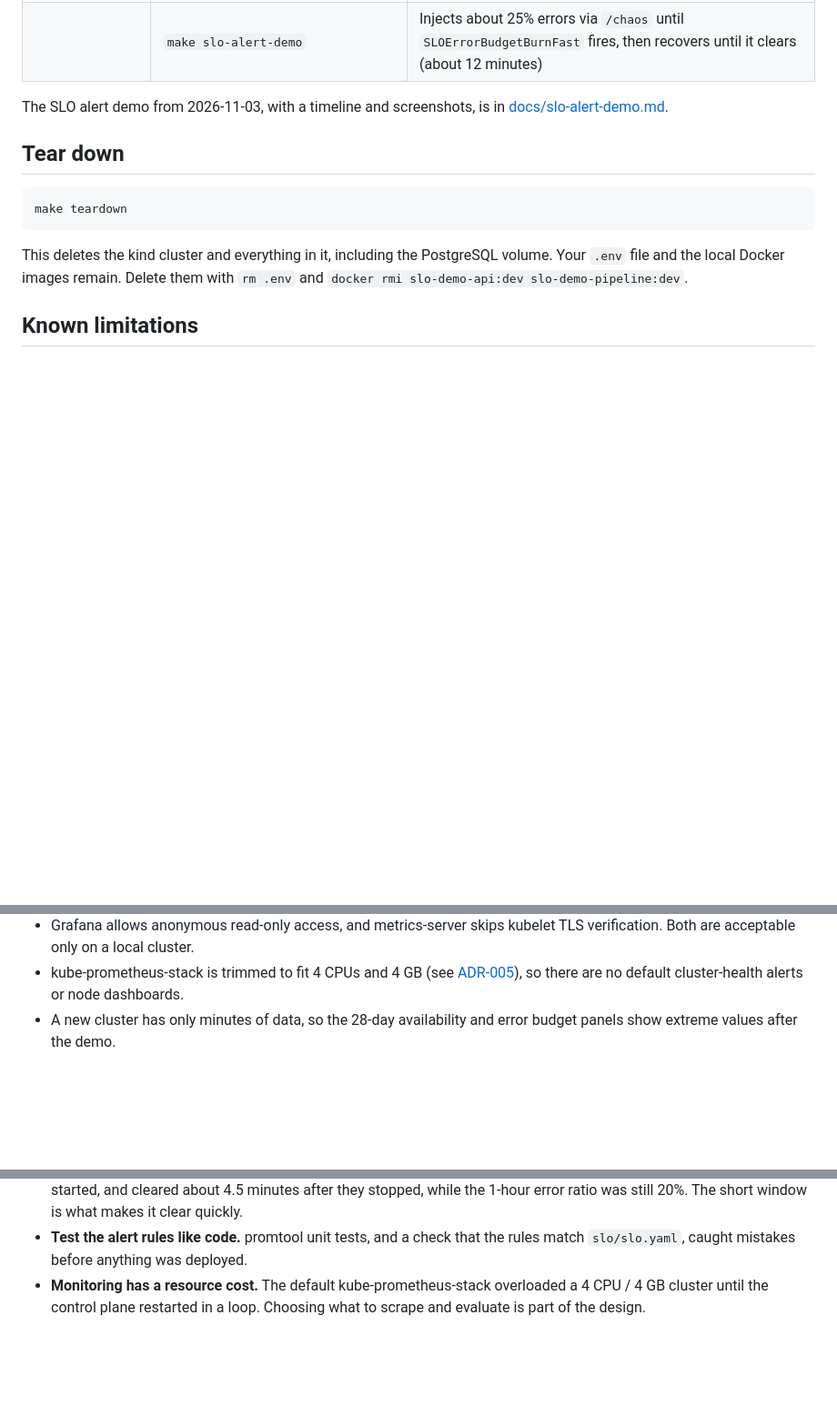
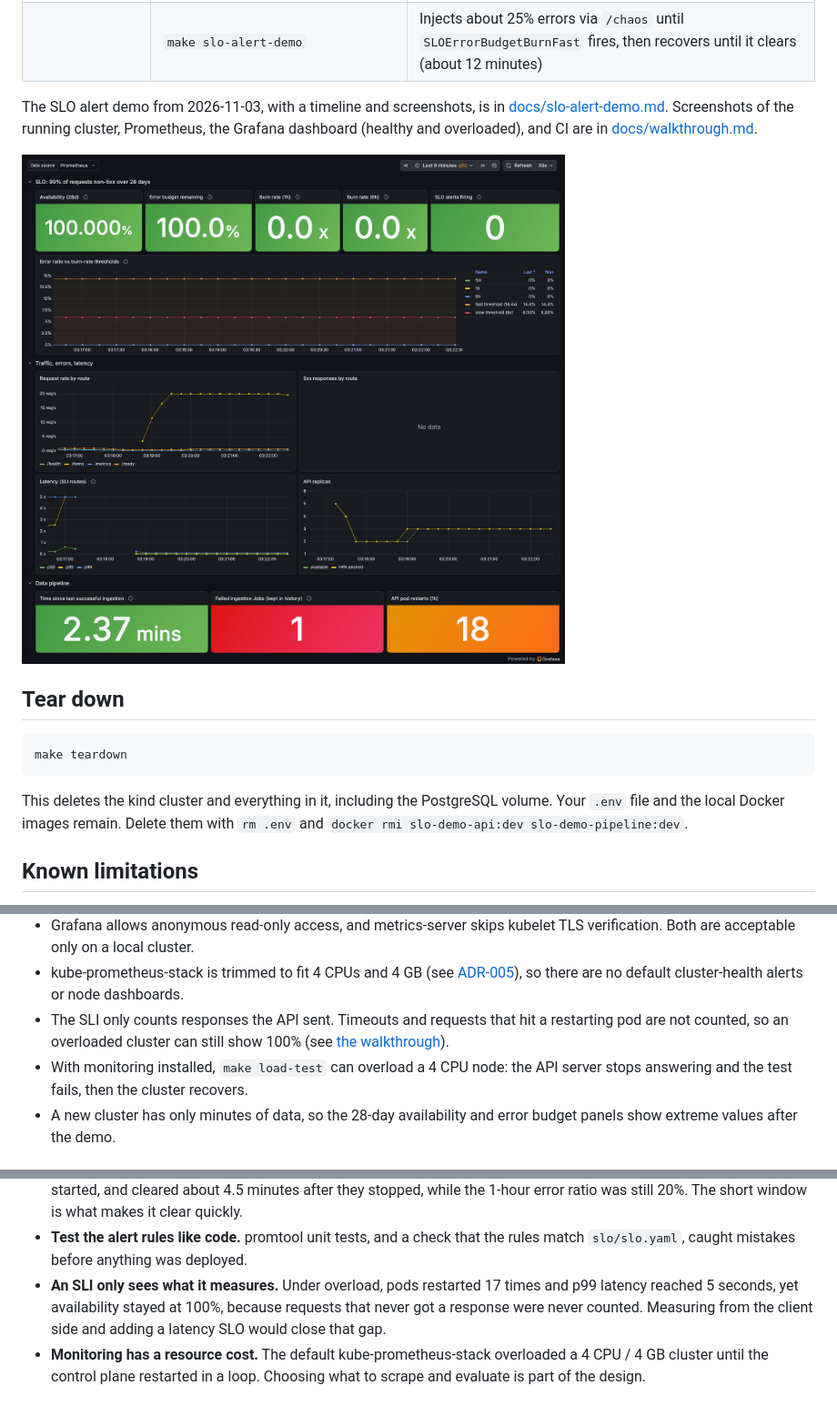
Before and after one commit to santinocc/k8s-slo-pipeline-demo, a Markdown page: README.md, 3 parts joined by grey strips. Shown at 91% size. GitHub-like rendering; pictures changed too: docs/walkthrough-grafana-healthy.png (added); blank space fills up the shorter version.

```diff
--- a/README.md
+++ b/README.md
@@ -164,7 +164,11 @@ cluster demos (`rollout-check`, `load-test`, the pipeline checks, and
 | | `make slo-alert-demo` | Injects about 25% errors via `/chaos` until `SLOErrorBudgetBurnFast` fires, then recovers until it clears (about 12 minutes) |
 
 The SLO alert demo from 2026-11-03, with a timeline and screenshots, is in
-[docs/slo-alert-demo.md](docs/slo-alert-demo.md).
+[docs/slo-alert-demo.md](docs/slo-alert-demo.md). Screenshots of the running
+cluster, Prometheus, the Grafana dashboard (healthy and overloaded), and CI are
+in [docs/walkthrough.md](docs/walkthrough.md).
+
+![Grafana SLO dashboard during steady traffic](docs/walkthrough-grafana-healthy.png)
 
 ## Tear down
 
@@ -190,6 +194,11 @@ These are deliberate simplifications for a local learning setup:
 - kube-prometheus-stack is trimmed to fit 4 CPUs and 4 GB (see
   [ADR-005](docs/decisions.md#adr-005-trim-kube-prometheus-stack-to-fit-a-4-cpu--4-gb-cluster)),
   so there are no default cluster-health alerts or node dashboards.
+- The SLI only counts responses the API sent. Timeouts and requests that hit a
+  restarting pod are not counted, so an overloaded cluster can still show 100%
+  (see [the walkthrough](docs/walkthrough.md#5-grafana-dashboard-overloaded)).
+- With monitoring installed, `make load-test` can overload a 4 CPU node: the
+  API server stops answering and the test fails, then the cluster recovers.
 - A new cluster has only minutes of data, so the 28-day availability and error
   budget panels show extreme values after the demo.
 
@@ -242,6 +251,10 @@ same way as this practice stand, just much bigger.
   The short window is what makes it clear quickly.
 - **Test the alert rules like code.** promtool unit tests, and a check that the
   rules match `slo/slo.yaml`, caught mistakes before anything was deployed.
+- **An SLI only sees what it measures.** Under overload, pods restarted 17
+  times and p99 latency reached 5 seconds, yet availability stayed at 100%,
+  because requests that never got a response were never counted. Measuring
+  from the client side and adding a latency SLO would close that gap.
 - **Monitoring has a resource cost.** The default kube-prometheus-stack
   overloaded a 4 CPU / 4 GB cluster until the control plane restarted in a loop.
   Choosing what to scrape and evaluate is part of the design.
```
Also changed, not shown: other parts of README.md (+1 -1 lines), docs/walkthrough.md (added, +113 -0 lines), docs/walkthrough-ci-run.png (added), docs/walkthrough-grafana-overloaded.png (added), docs/walkthrough-prometheus-rules.png (added), docs/walkthrough-prometheus-targets.png (added).
